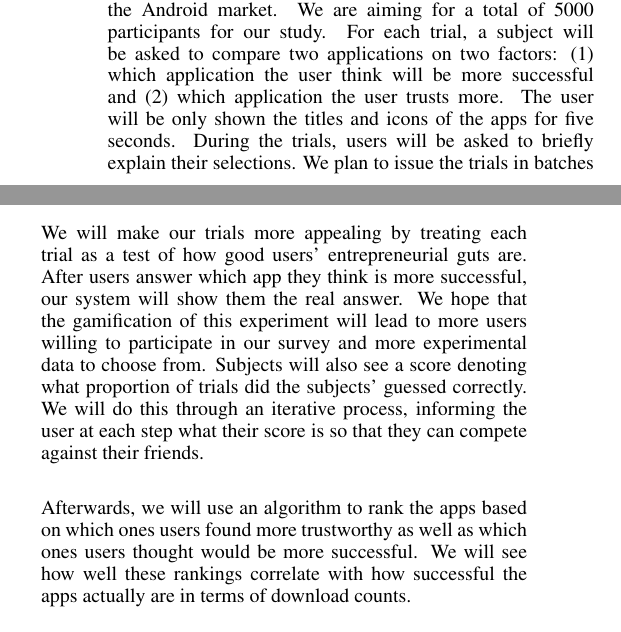
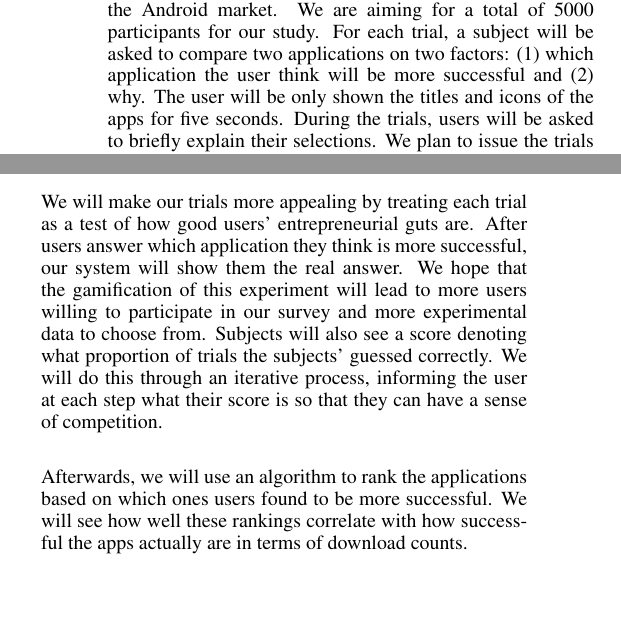
Before and after one commit to chihuahua/project-cs279, a LaTeX document (finalproject.tex, which reads sections/approach.tex): two parts of the columns of page 2 of 3, joined at a grey line, cut so that both start at the same text, the shorter picture padded with empty space. Compiled offline with pdfLaTeX.

Commit message:
updated approach section

```diff
--- a/sections/approach.tex
+++ b/sections/approach.tex
@@ -1,10 +1,10 @@
 \section{Approach}
 
-In order to tackle this problem we will perform the following: We intend to scrape 500 mobile game applications from the Android market. We are aiming for a total of 5000 participants for our study. For each trial, a subject will be asked to compare two applications on two factors: (1) which application the user think will be more successful and (2) which application the user trusts more. The user will be only shown the titles and icons of the apps for five seconds. During the trials, users will be asked to briefly explain their selections. We plan to issue the trials in batches of five, but we will ask users whether they have seen the application before and discard that sample if they say they have.  We hope that the client-side randomization of potential applications will reduce the change of users who take the test multiple times from seeing the same application and using their knowledge of the answer to swindle their way into getting higher results. The survey will be powered by Django and a MySQL database. \\
+In order to tackle this problem we will perform the following: We intend to scrape 500 mobile game applications from the Android market. We are aiming for a total of 5000 participants for our study. For each trial, a subject will be asked to compare two applications on two factors: (1) which application the user think will be more successful and (2) why. The user will be only shown the titles and icons of the apps for five seconds. During the trials, users will be asked to briefly explain their selections. We plan to issue the trials in batches of five, but we will ask users whether they have seen the application before and discard that sample if they say they have. We hope that the client-side randomization of potential applications will reduce the change of users who take the test multiple times from seeing the same application and using their knowledge of the answer to swindle their way into getting higher results. The survey will be powered by Django and a MySQL database.\\
 
-We will make our trials more appealing by treating each trial as a test of how good users' entrepreneurial guts are. After users answer which app they think is more successful, our system will show them the real answer. We hope that the gamification of this experiment will lead to more users willing to participate in our survey and more experimental data to choose from. Subjects will also see a score denoting what proportion of trials did the subjects' guessed correctly.  We will do this through an iterative process, informing the user at each step what their score is so that they can compete against their friends. \\
+We will make our trials more appealing by treating each trial as a test of how good users' entrepreneurial guts are. After users answer which application they think is more successful, our system will show them the real answer. We hope that the gamification of this experiment will lead to more users willing to participate in our survey and more experimental data to choose from. Subjects will also see a score denoting what proportion of trials the subjects' guessed correctly. We will do this through an iterative process, informing the user at each step what their score is so that they can have a sense of competition.\\
 
-Afterwards, we will use an algorithm to rank the apps based on which ones users found more trustworthy as well as which ones users thought would be more successful. We will see how well these rankings correlate with how successful the apps actually are in terms of download counts.
+Afterwards, we will use an algorithm to rank the applications based on which ones users found to be more successful. We will see how well these rankings correlate with how successful the apps actually are in terms of download counts.
 
 %\begin{itemize}
 %HOW GOOD IS YOUR ENTREPRENEURIAL GUT?
```
